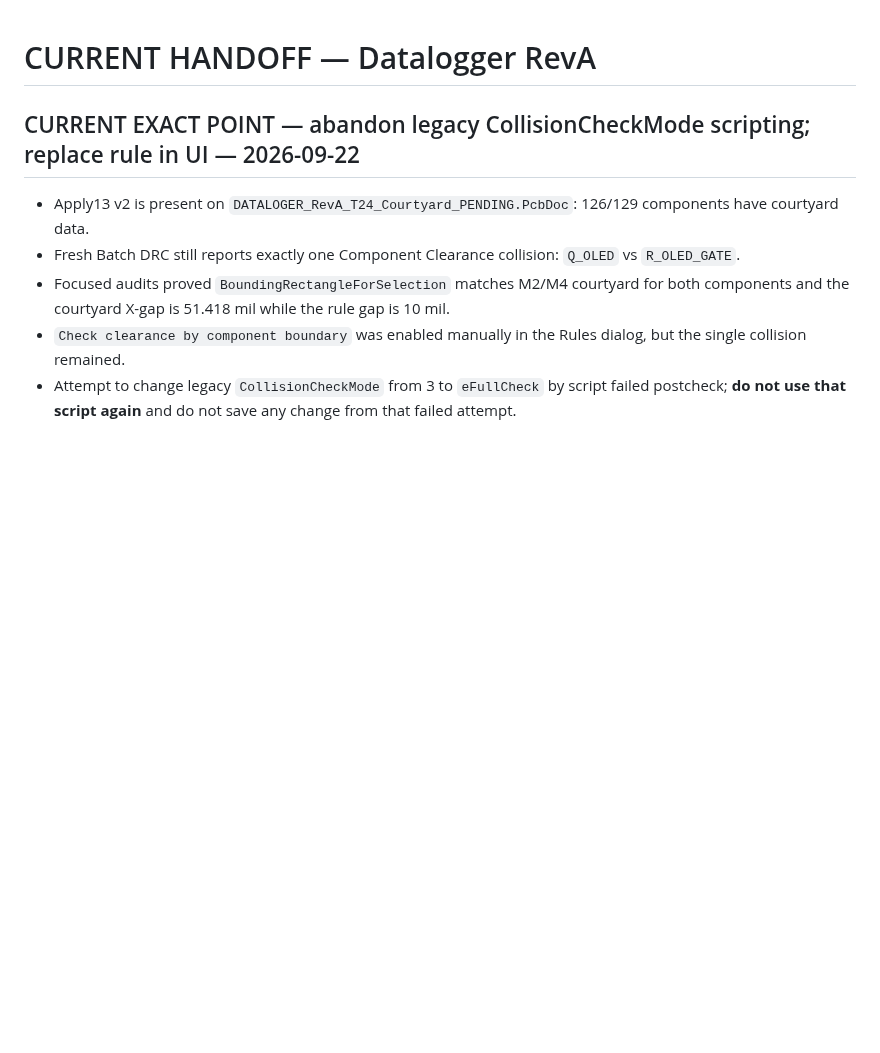
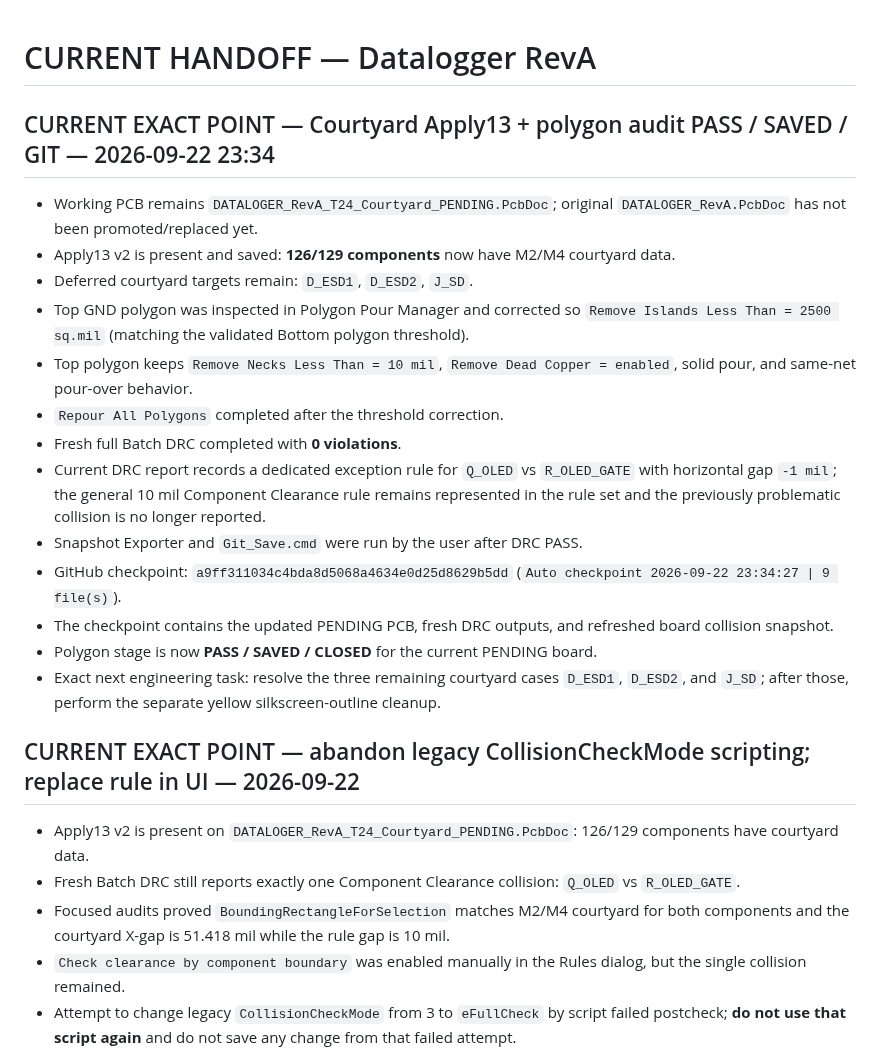
Before and after one commit to mohammadhpp/Datalogger-RevA, a Markdown page: AI_CONTINUITY/CURRENT_HANDOFF.md, the part around the change. GitHub-like rendering; blank space fills up the shorter version.

Commit message:
T24 handoff: close polygon audit after clean DRC

```diff
--- a/AI_CONTINUITY/CURRENT_HANDOFF.md
+++ b/AI_CONTINUITY/CURRENT_HANDOFF.md
@@ -1,4 +1,20 @@
 # CURRENT HANDOFF — Datalogger RevA
+
+## CURRENT EXACT POINT — Courtyard Apply13 + polygon audit PASS / SAVED / GIT — 2026-09-22 23:34
+
+- Working PCB remains `DATALOGER_RevA_T24_Courtyard_PENDING.PcbDoc`; original `DATALOGER_RevA.PcbDoc` has not been promoted/replaced yet.
+- Apply13 v2 is present and saved: **126/129 components** now have M2/M4 courtyard data.
+- Deferred courtyard targets remain: `D_ESD1`, `D_ESD2`, `J_SD`.
+- Top GND polygon was inspected in Polygon Pour Manager and corrected so `Remove Islands Less Than = 2500 sq.mil` (matching the validated Bottom polygon threshold).
+- Top polygon keeps `Remove Necks Less Than = 10 mil`, `Remove Dead Copper = enabled`, solid pour, and same-net pour-over behavior.
+- `Repour All Polygons` completed after the threshold correction.
+- Fresh full Batch DRC completed with **0 violations**.
+- Current DRC report records a dedicated exception rule for `Q_OLED` vs `R_OLED_GATE` with horizontal gap `-1 mil`; the general 10 mil Component Clearance rule remains represented in the rule set and the previously problematic collision is no longer reported.
+- Snapshot Exporter and `Git_Save.cmd` were run by the user after DRC PASS.
+- GitHub checkpoint: `a9ff311034c4bda8d5068a4634e0d25d8629b5dd` (`Auto checkpoint 2026-09-22 23:34:27 | 9 file(s)`).
+- The checkpoint contains the updated PENDING PCB, fresh DRC outputs, and refreshed board collision snapshot.
+- Polygon stage is now **PASS / SAVED / CLOSED** for the current PENDING board.
+- Exact next engineering task: resolve the three remaining courtyard cases `D_ESD1`, `D_ESD2`, and `J_SD`; after those, perform the separate yellow silkscreen-outline cleanup.
 
 ## CURRENT EXACT POINT — abandon legacy CollisionCheckMode scripting; replace rule in UI — 2026-09-22
 
```
